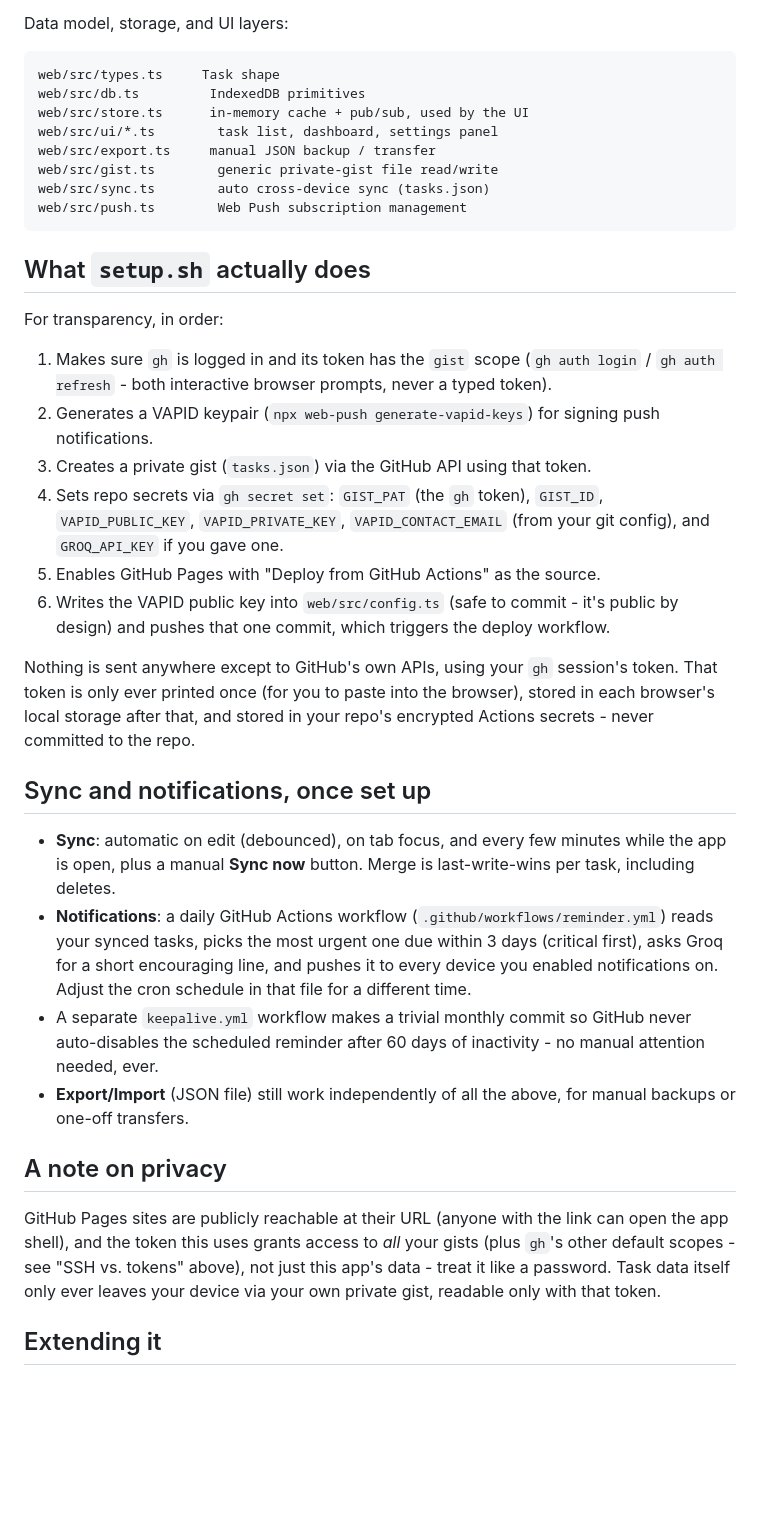
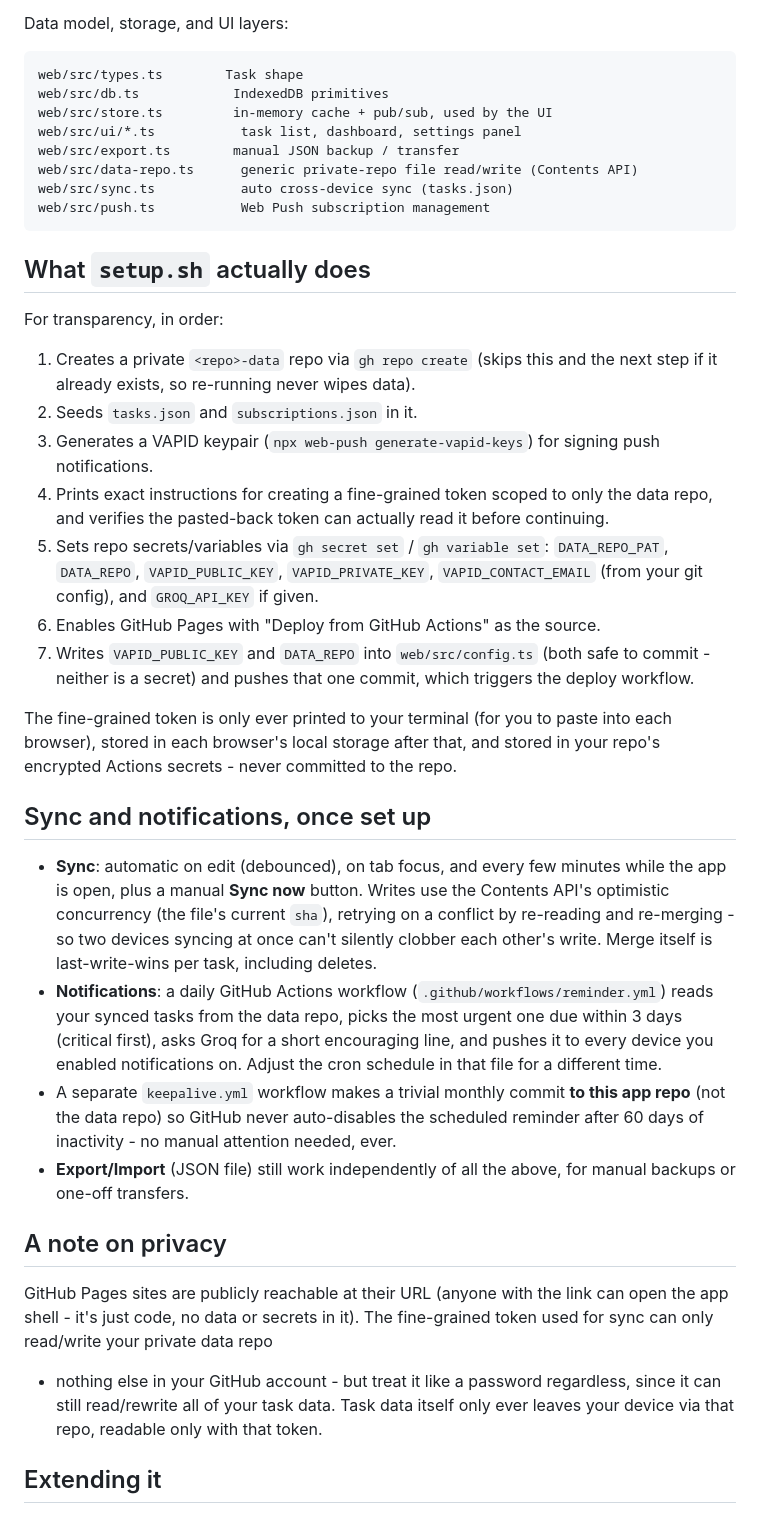
Before and after one commit to khoryz666/task-tracker, a Markdown page: README.md, the part around one of its changes. GitHub-like rendering; blank space fills up the shorter version.

````diff
--- a/README.md
+++ b/README.md
@@ -81,62 +83,71 @@ token would be. If you'd rather hand it a narrower token yourself, export
 Data model, storage, and UI layers:
 
 ```
-web/src/types.ts     Task shape
-web/src/db.ts         IndexedDB primitives
-web/src/store.ts      in-memory cache + pub/sub, used by the UI
-web/src/ui/*.ts        task list, dashboard, settings panel
-web/src/export.ts     manual JSON backup / transfer
-web/src/gist.ts        generic private-gist file read/write
-web/src/sync.ts        auto cross-device sync (tasks.json)
-web/src/push.ts        Web Push subscription management
+web/src/types.ts        Task shape
+web/src/db.ts            IndexedDB primitives
+web/src/store.ts         in-memory cache + pub/sub, used by the UI
+web/src/ui/*.ts           task list, dashboard, settings panel
+web/src/export.ts        manual JSON backup / transfer
+web/src/data-repo.ts      generic private-repo file read/write (Contents API)
+web/src/sync.ts           auto cross-device sync (tasks.json)
+web/src/push.ts           Web Push subscription management
 ```
 
 ## What `setup.sh` actually does
 
 For transparency, in order:
 
-1. Makes sure `gh` is logged in and its token has the `gist` scope
-   (`gh auth login` / `gh auth refresh` - both interactive browser prompts,
-   never a typed token).
-2. Generates a VAPID keypair (`npx web-push generate-vapid-keys`) for signing
+1. Creates a private `<repo>-data` repo via `gh repo create` (skips this and
+   the next step if it already exists, so re-running never wipes data).
+2. Seeds `tasks.json` and `subscriptions.json` in it.
+3. Generates a VAPID keypair (`npx web-push generate-vapid-keys`) for signing
    push notifications.
-3. Creates a private gist (`tasks.json`) via the GitHub API using that token.
-4. Sets repo secrets via `gh secret set`: `GIST_PAT` (the `gh` token),
-   `GIST_ID`, `VAPID_PUBLIC_KEY`, `VAPID_PRIVATE_KEY`, `VAPID_CONTACT_EMAIL`
-   (from your git config), and `GROQ_API_KEY` if you gave one.
-5. Enables GitHub Pages with "Deploy from GitHub Actions" as the source.
-6. Writes the VAPID public key into `web/src/config.ts` (safe to commit -
-   it's public by design) and pushes that one commit, which triggers the
-   deploy workflow.
+4. Prints exact instructions for creating a fine-grained token scoped to
+   only the data repo, and verifies the pasted-back token can actually read
+   it before continuing.
+5. Sets repo secrets/variables via `gh secret set` / `gh variable set`:
+   `DATA_REPO_PAT`, `DATA_REPO`, `VAPID_PUBLIC_KEY`, `VAPID_PRIVATE_KEY`,
+   `VAPID_CONTACT_EMAIL` (from your git config), and `GROQ_API_KEY` if given.
+6. Enables GitHub Pages with "Deploy from GitHub Actions" as the source.
+7. Writes `VAPID_PUBLIC_KEY` and `DATA_REPO` into `web/src/config.ts` (both
+   safe to commit - neither is a secret) and pushes that one commit, which
+   triggers the deploy workflow.
 
-Nothing is sent anywhere except to GitHub's own APIs, using your `gh`
-session's token. That token is only ever printed once (for you to paste into
-the browser), stored in each browser's local storage after that, and stored
-in your repo's encrypted Actions secrets - never committed to the repo.
+The fine-grained token is only ever printed to your terminal (for you to
+paste into each browser), stored in each browser's local storage after
+that, and stored in your repo's encrypted Actions secrets - never committed
+to the repo.
 
 ## Sync and notifications, once set up
 
 - **Sync**: automatic on edit (debounced), on tab focus, and every few
-  minutes while the app is open, plus a manual **Sync now** button. Merge is
+  minutes while the app is open, plus a manual **Sync now** button. Writes
+  use the Contents API's optimistic concurrency (the file's current `sha`),
+  retrying on a conflict by re-reading and re-merging - so two devices
+  syncing at once can't silently clobber each other's write. Merge itself is
   last-write-wins per task, including deletes.
 - **Notifications**: a daily GitHub Actions workflow
-  (`.github/workflows/reminder.yml`) reads your synced tasks, picks the most
-  urgent one due within 3 days (critical first), asks Groq for a short
-  encouraging line, and pushes it to every device you enabled notifications
-  on. Adjust the cron schedule in that file for a different time.
-- A separate `keepalive.yml` workflow makes a trivial monthly commit so
-  GitHub never auto-disables the scheduled reminder after 60 days of
-  inactivity - no manual attention needed, ever.
+  (`.github/workflows/reminder.yml`) reads your synced tasks from the data
+  repo, picks the most urgent one due within 3 days (critical first), asks
+  Groq for a short encouraging line, and pushes it to every device you
+  enabled notifications on. Adjust the cron schedule in that file for a
+  different time.
+- A separate `keepalive.yml` workflow makes a trivial monthly commit **to
+  this app repo** (not the data repo) so GitHub never auto-disables the
+  scheduled reminder after 60 days of inactivity - no manual attention
+  needed, ever.
 - **Export/Import** (JSON file) still work independently of all the above,
   for manual backups or one-off transfers.
 
 ## A note on privacy
 
 GitHub Pages sites are publicly reachable at their URL (anyone with the link
-can open the app shell), and the token this uses grants access to *all* your
-gists (plus `gh`'s other default scopes - see "SSH vs. tokens" above), not
-just this app's data - treat it like a password. Task data itself only ever
-leaves your device via your own private gist, readable only with that token.
+can open the app shell - it's just code, no data or secrets in it). The
+fine-grained token used for sync can only read/write your private data repo
+- nothing else in your GitHub account - but treat it like a password
+regardless, since it can still read/rewrite all of your task data. Task data
+itself only ever leaves your device via that repo, readable only with that
+token.
 
 ## Extending it
 
````
Also changed, not shown: other parts of README.md (+36 -34 lines).
